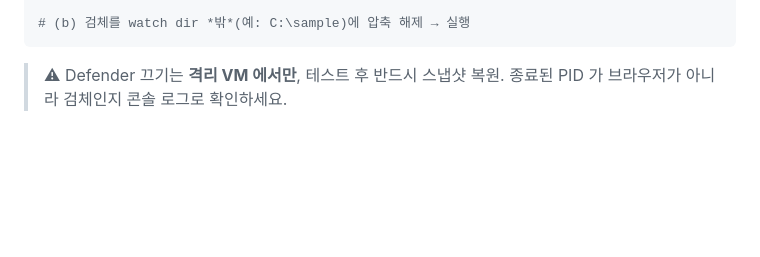
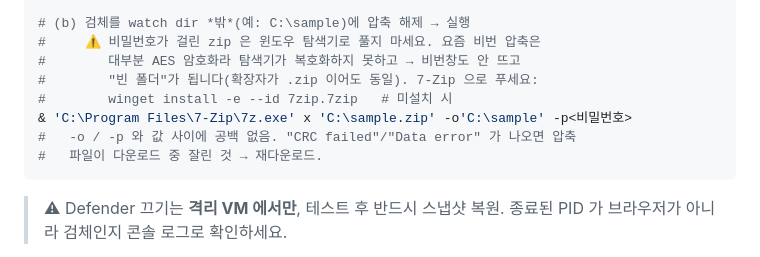
Before and after one commit to xodu-smile/xodusmile, a Markdown page: README.md, the part around the change. Drawn GitHub-style; blank space fills up the shorter version.

````diff
--- a/README.md
+++ b/README.md
@@ -231,6 +231,13 @@ Get-MpComputerStatus | Select-Object RealTimeProtectionEnabled, IsTamperProtecte
 #   "보안 기록 > 격리된 항목" 또는 MpCmdRun.exe -Restore -ListAll 로 복원 가능.)
 
 # (b) 검체를 watch dir *밖*(예: C:\sample)에 압축 해제 → 실행
+#     ⚠ 비밀번호가 걸린 zip 은 윈도우 탐색기로 풀지 마세요. 요즘 비번 압축은
+#        대부분 AES 암호화라 탐색기가 복호화하지 못하고 → 비번창도 안 뜨고
+#        "빈 폴더"가 됩니다(확장자가 .zip 이어도 동일). 7-Zip 으로 푸세요:
+#        winget install -e --id 7zip.7zip   # 미설치 시
+& 'C:\Program Files\7-Zip\7z.exe' x 'C:\sample.zip' -o'C:\sample' -p<비밀번호>
+#   -o / -p 와 값 사이에 공백 없음. "CRC failed"/"Data error" 가 나오면 압축
+#   파일이 다운로드 중 잘린 것 → 재다운로드.
 ```
 
 > ⚠ Defender 끄기는 **격리 VM 에서만**, 테스트 후 반드시 스냅샷 복원. 종료된
````
Also changed, not shown: README.en.md (+8 -0 lines).
